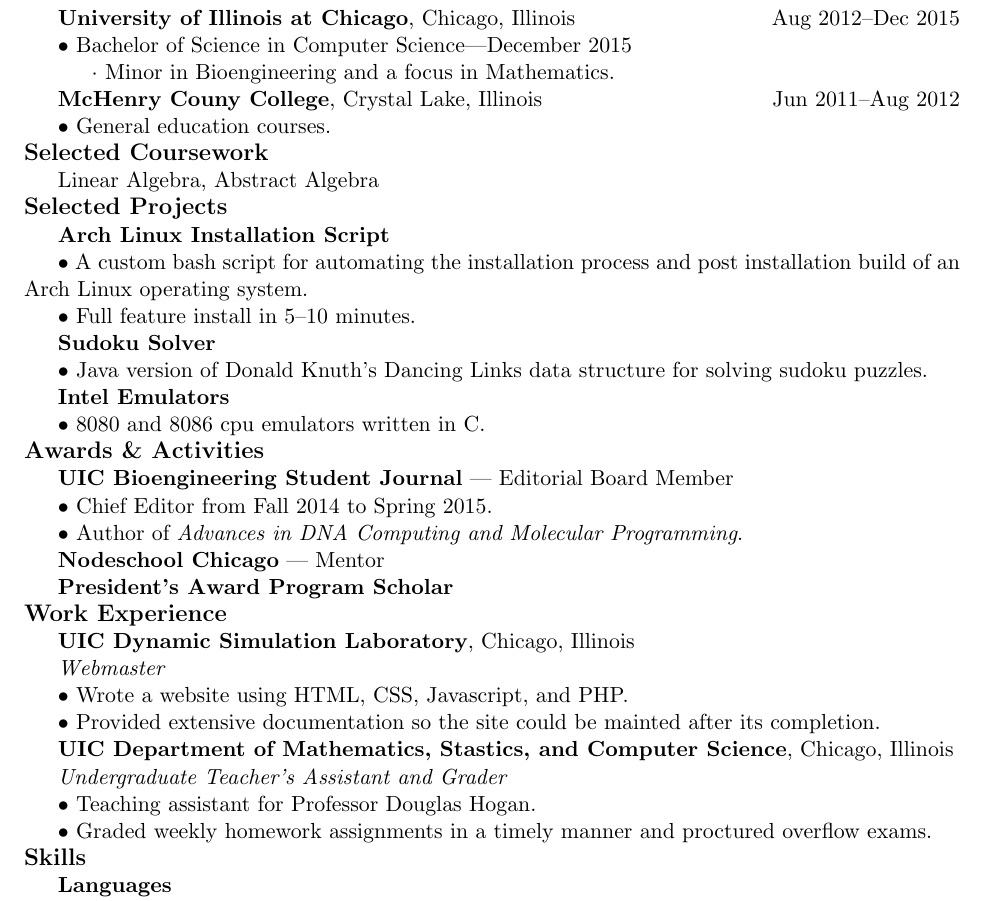
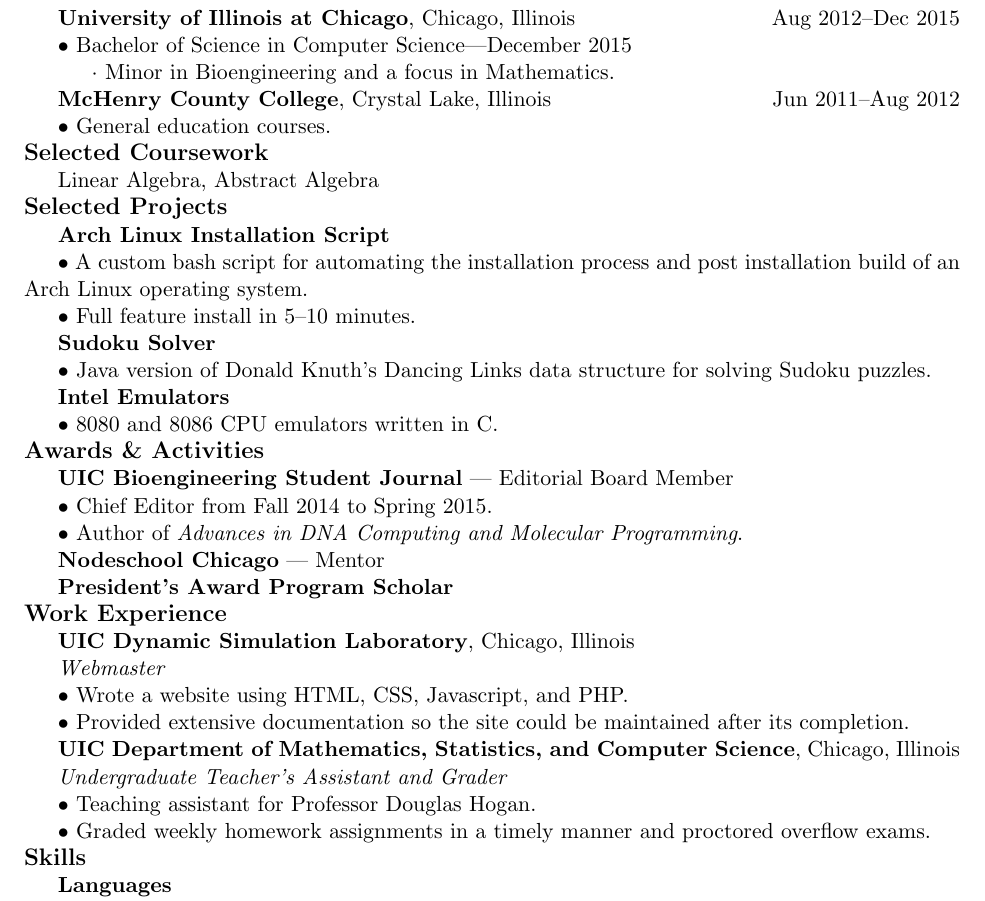
Before and after one commit to MarkEmmons/resume, a LaTeX CV (MarkEmmons_Resume.tex): part of the page, cut so that both start at the same text. Compiled offline with pdfLaTeX.

Commit message:
Remove page number and fix typos

```diff
--- a/MarkEmmons_Resume.tex
+++ b/MarkEmmons_Resume.tex
@@ -19,7 +20,7 @@
 \indent {\bf University of Illinois at Chicago}, Chicago, Illinois \hfill Aug 2012--Dec 2015 \\
 \indent $\bullet$ Bachelor of Science in Computer Science---December 2015 \\
 \indent \indent $\cdot$ Minor in Bioengineering and a focus in Mathematics. \\
-\indent {\bf McHenry Couny College}, Crystal Lake, Illinois \hfill Jun 2011--Aug 2012 \\
+\indent {\bf McHenry County College}, Crystal Lake, Illinois \hfill Jun 2011--Aug 2012 \\
 \indent $\bullet$ General education courses.
 
 \noindent {\large \bf Selected Coursework} \\
@@ -30,9 +31,9 @@
 \indent $\bullet$ A custom bash script for automating the installation process and post installation build of an Arch Linux operating system. \\
 \indent $\bullet$ Full feature install in 5--10 minutes. \\
 \indent {\bf Sudoku Solver} \\
-\indent $\bullet$ Java version of Donald Knuth's Dancing Links data structure for solving sudoku puzzles. \\
+\indent $\bullet$ Java version of Donald Knuth's Dancing Links data structure for solving Sudoku puzzles. \\
 \indent {\bf Intel Emulators} \\
-\indent $\bullet$ 8080 and 8086 cpu emulators written in C.
+\indent $\bullet$ 8080 and 8086 CPU emulators written in C.
 
 \noindent {\large \bf Awards \& Activities} \\
 \indent {\bf UIC Bioengineering Student Journal} --- Editorial Board Member \\
@@ -45,11 +46,11 @@
 \indent {\bf UIC Dynamic Simulation Laboratory}, Chicago, Illinois \\
 \indent \textit{Webmaster} \\
 \indent $\bullet$ Wrote a website using HTML, CSS, Javascript, and PHP.\@ \\
-\indent $\bullet$ Provided extensive documentation so the site could be mainted after its completion. \\
-\indent {\bf UIC Department of Mathematics, Stastics, and Computer Science}, Chicago, Illinois \\
+\indent $\bullet$ Provided extensive documentation so the site could be maintained after its completion. \\
+\indent {\bf UIC Department of Mathematics, Statistics, and Computer Science}, Chicago, Illinois \\
 \indent \textit{Undergraduate Teacher's Assistant and Grader} \\
 \indent $\bullet$ Teaching assistant for Professor Douglas Hogan. \\
-\indent $\bullet$ Graded weekly homework assignments in a timely manner and proctured overflow exams.
+\indent $\bullet$ Graded weekly homework assignments in a timely manner and proctored overflow exams.
 
 \noindent {\large \bf Skills} \\
 \indent {\bf Languages} \\
```
Also changed, not shown: MarkEmmons_Resume.pdf, MarkEmmons_Resume.tex (1 more changed lines).
